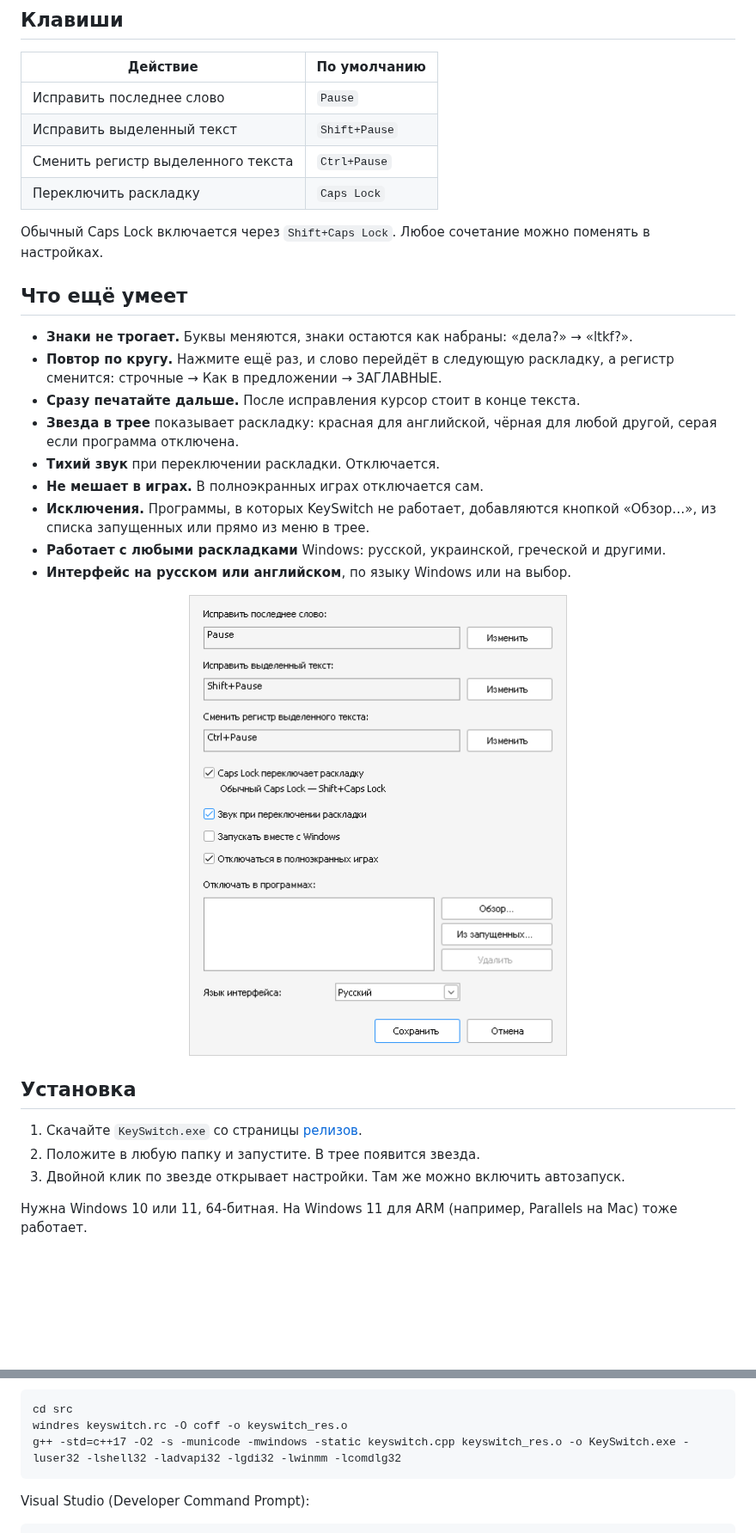
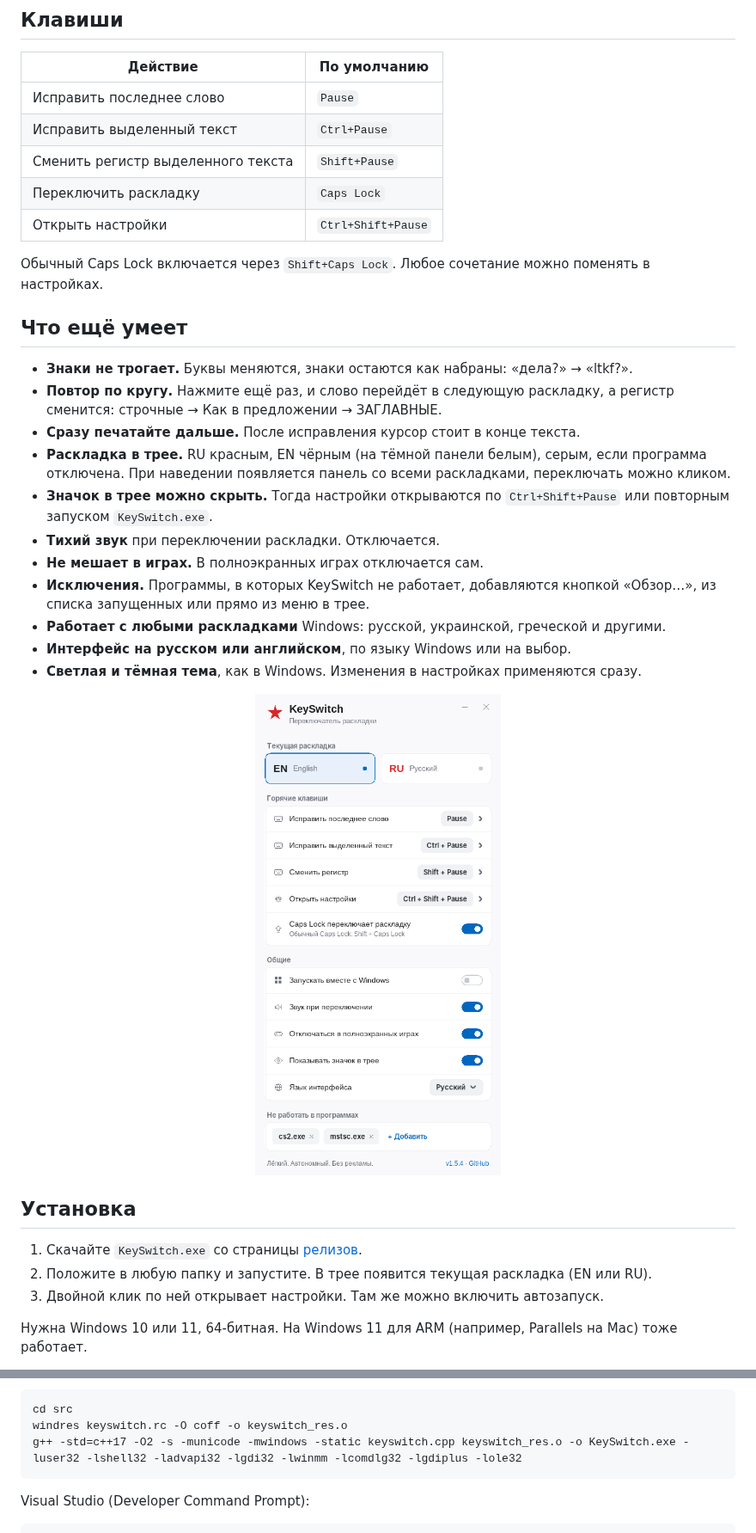
Before and after one commit to NSMRK/keyswitch, a Markdown page: README.ru.md, 2 parts joined by grey strips. Shown at 86% size. Drawn GitHub-style; pictures changed too: docs/settings-ru.png; folded sections open; blank space fills up the shorter version.

Commit message:
KeySwitch 1.5.4
   New look: EN/RU letters in the tray, layout panel, new Settings, tray menu and About windows, option to hide the tray icon.

````diff
--- a/README.ru.md
+++ b/README.ru.md
@@ -35,9 +35,10 @@ KeySwitch ничего не делает без команды. Вы сами в
 | Действие | По умолчанию |
 |---|---|
 | Исправить последнее слово | `Pause` |
-| Исправить выделенный текст | `Shift+Pause` |
-| Сменить регистр выделенного текста | `Ctrl+Pause` |
+| Исправить выделенный текст | `Ctrl+Pause` |
+| Сменить регистр выделенного текста | `Shift+Pause` |
 | Переключить раскладку | `Caps Lock` |
+| Открыть настройки | `Ctrl+Shift+Pause` |
 
 Обычный Caps Lock включается через `Shift+Caps Lock`. Любое сочетание можно поменять в настройках.
 
@@ -46,12 +47,14 @@ KeySwitch ничего не делает без команды. Вы сами в
 - **Знаки не трогает.** Буквы меняются, знаки остаются как набраны: «дела?» → «ltkf?».
 - **Повтор по кругу.** Нажмите ещё раз, и слово перейдёт в следующую раскладку, а регистр сменится: строчные → Как в предложении → ЗАГЛАВНЫЕ.
 - **Сразу печатайте дальше.** После исправления курсор стоит в конце текста.
-- **Звезда в трее** показывает раскладку: красная для английской, чёрная для любой другой, серая если программа отключена.
+- **Раскладка в трее.** RU красным, EN чёрным (на тёмной панели белым), серым, если программа отключена. При наведении появляется панель со всеми раскладками, переключать можно кликом.
+- **Значок в трее можно скрыть.** Тогда настройки открываются по `Ctrl+Shift+Pause` или повторным запуском `KeySwitch.exe`.
 - **Тихий звук** при переключении раскладки. Отключается.
 - **Не мешает в играх.** В полноэкранных играх отключается сам.
 - **Исключения.** Программы, в которых KeySwitch не работает, добавляются кнопкой «Обзор…», из списка запущенных или прямо из меню в трее.
 - **Работает с любыми раскладками** Windows: русской, украинской, греческой и другими.
 - **Интерфейс на русском или английском**, по языку Windows или на выбор.
+- **Светлая и тёмная тема**, как в Windows. Изменения в настройках применяются сразу.
 
 <p align="center">
   <img src="docs/settings-ru.png" alt="Окно настроек KeySwitch" width="440">
@@ -60,8 +63,8 @@ KeySwitch ничего не делает без команды. Вы сами в
 ## Установка
 
 1. Скачайте `KeySwitch.exe` со страницы [релизов](../../releases/latest).
-2. Положите в любую папку и запустите. В трее появится звезда.
-3. Двойной клик по звезде открывает настройки. Там же можно включить автозапуск.
+2. Положите в любую папку и запустите. В трее появится текущая раскладка (EN или RU).
+3. Двойной клик по ней открывает настройки. Там же можно включить автозапуск.
 
 Нужна Windows 10 или 11, 64-битная. На Windows 11 для ARM (например, Parallels на Mac) тоже работает.
 
@@ -113,7 +116,7 @@ MinGW-w64 (так собирает GitHub):
 ```
 cd src
 windres keyswitch.rc -O coff -o keyswitch_res.o
-g++ -std=c++17 -O2 -s -municode -mwindows -static keyswitch.cpp keyswitch_res.o -o KeySwitch.exe -luser32 -lshell32 -ladvapi32 -lgdi32 -lwinmm -lcomdlg32
+g++ -std=c++17 -O2 -s -municode -mwindows -static keyswitch.cpp keyswitch_res.o -o KeySwitch.exe -luser32 -lshell32 -ladvapi32 -lgdi32 -lwinmm -lcomdlg32 -lgdiplus -lole32
 ```
 
 Visual Studio (Developer Command Prompt):
````
Also changed, not shown: other parts of README.ru.md (+3 -3 lines), CHANGELOG.md (+21 -12 lines), README.md (+12 -9 lines), docs/settings-en.png, docs/tray-en.png, docs/tray-ru.png, 2 other files.
